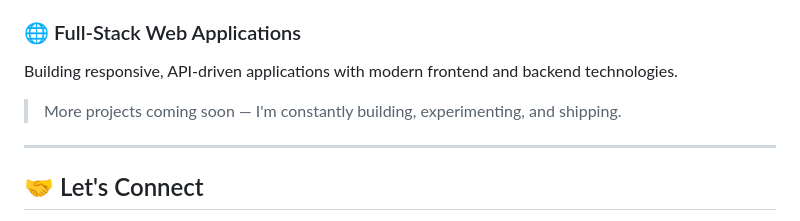
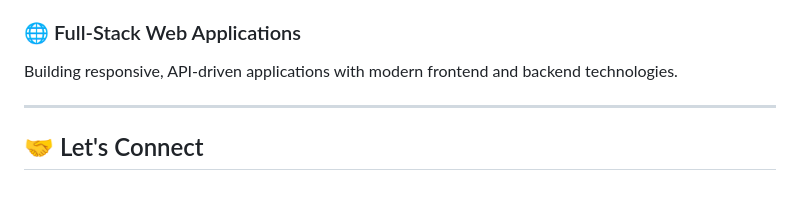
Before and after one commit to ShishirGururaj/ShishirGururaj, a Markdown page: README.md, the part around the change. Rendered like a GitHub page; blank space fills up the shorter version.

```diff
--- a/README.md
+++ b/README.md
@@ -77,8 +77,6 @@ A recommendation system built to explore personalized content discovery and reco
 
 Building responsive, API-driven applications with modern frontend and backend technologies.
 
-> More projects coming soon — I'm constantly building, experimenting, and shipping.
-
 ---
 
 ## 🤝 Let's Connect
```
